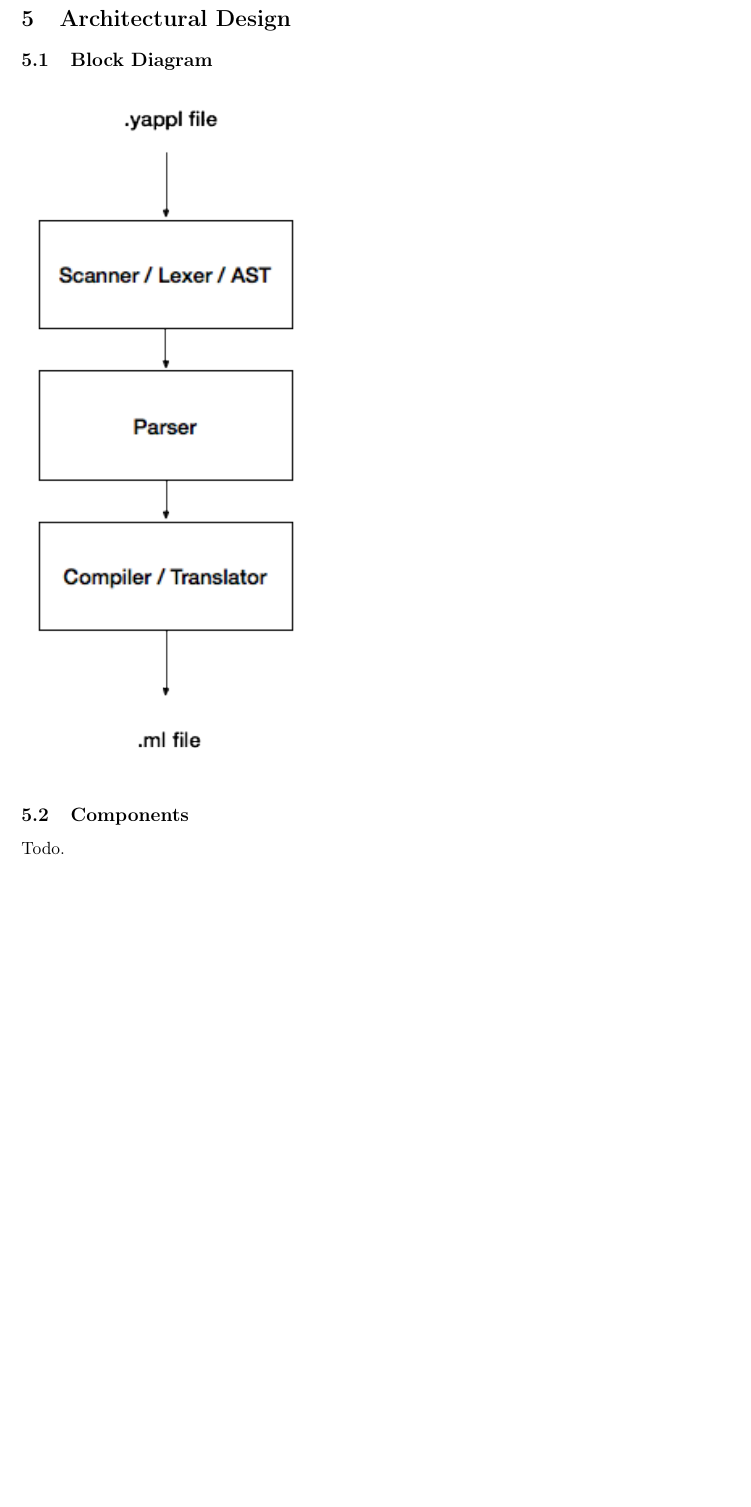
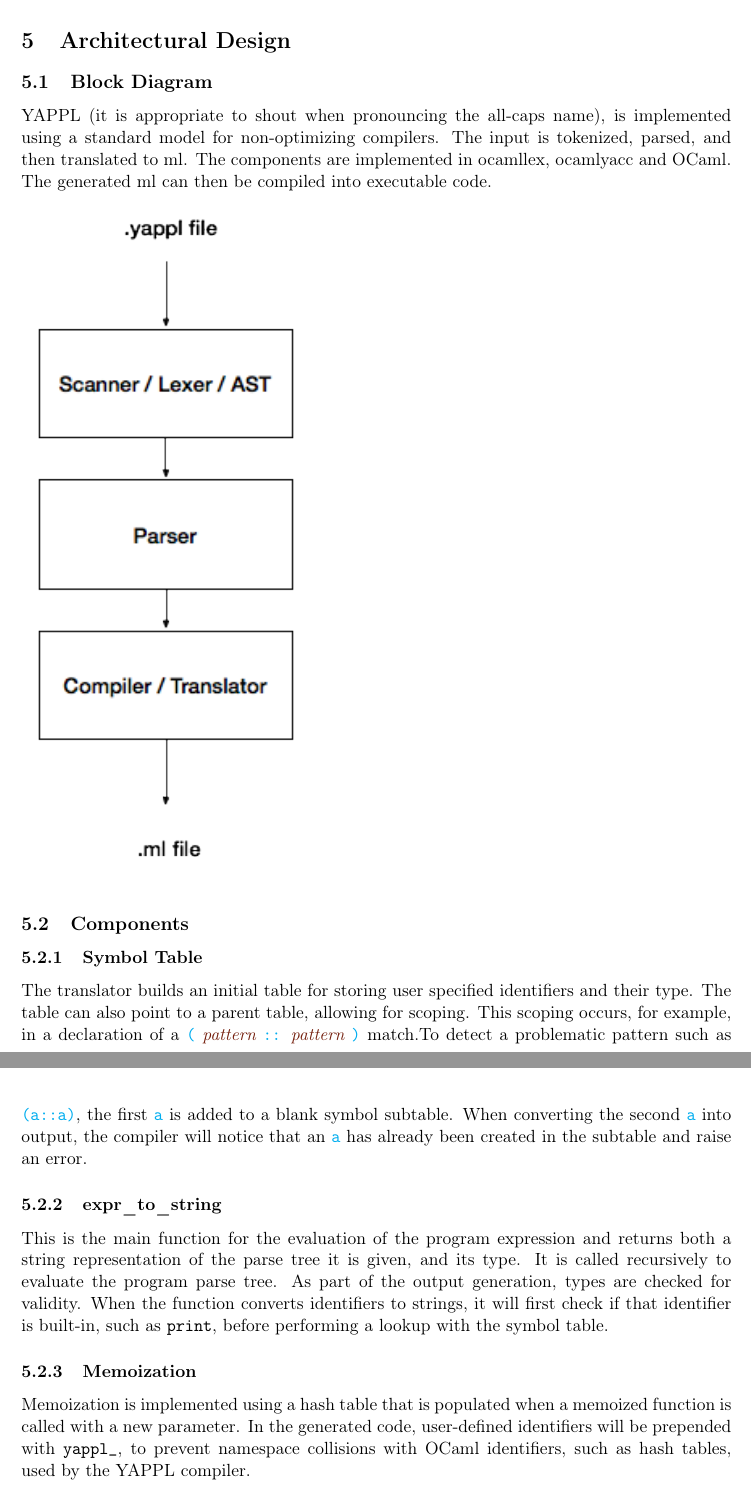
Before and after one commit to lumilux/yappl, a LaTeX document (ltx/YAPPL.tex, which reads ltx/design.tex): part of page 21 of 24 before the commit and two parts of pages 21 and 22 of 25 after it, the two joined at a grey line, cut so that both start at the same text, the shorter picture padded with empty space. Compiled offline with pdfLaTeX.

Commit message:
Added design/implementation details

```diff
--- a/ltx/design.tex
+++ b/ltx/design.tex
@@ -1,6 +1,14 @@
 \subsection{Block Diagram}
 
+YAPPL (it is appropriate to shout when pronouncing the all-caps name), is implemented using a standard model for non-optimizing compilers. The input is tokenized, parsed, and then translated to ml. The components are implemented in ocamllex, ocamlyacc and OCaml. The generated ml can then be compiled into executable code. \\
 \includegraphics{block-diagram.png}
 
 \subsection{Components}
-Todo.\\
+\subsubsection{Symbol Table}
+The translator builds an initial table for storing user specified identifiers and their type. The table can also point to a parent table, allowing for scoping. This scoping occurs, for example, in a declaration of a \term{(} \nterm{pattern} \term{::} \nterm{pattern} \term{)} match.To detect a problematic pattern such as  \term{(a::a)}, the first \term{a} is added to a blank symbol subtable. When converting the second \term{a} into output, the compiler will notice that an \term{a} has already been created in the subtable and raise an error.
+\subsubsection{expr\_to\_string}
+This is the main function for the evaluation of the program expression and returns both a string representation of the parse tree it is given, and its type. It is called recursively to evaluate the program parse tree. As part of the output generation, types are checked for validity. When the function converts identifiers to strings, it will first check if that identifier is built-in, such as \texttt{print}, before performing a lookup with the symbol table.
+\subsubsection{Memoization}
+Memoization is implemented using a hash table that is populated when a memoized function is called with a new parameter.  In the generated code, user-defined identifiers will be prepended with \texttt{yappl\_}, to prevent namespace collisions with OCaml identifiers, such as hash tables, used by the YAPPL compiler.
+\subsubsection{Compiling to executable}
+The \texttt{ocamlc} utility links the compiled generated code with built-in OCaml functionality such as \texttt{rand}. It also includes \texttt{stdlib.ypl}, if it exists, to function as a standard library.
```
